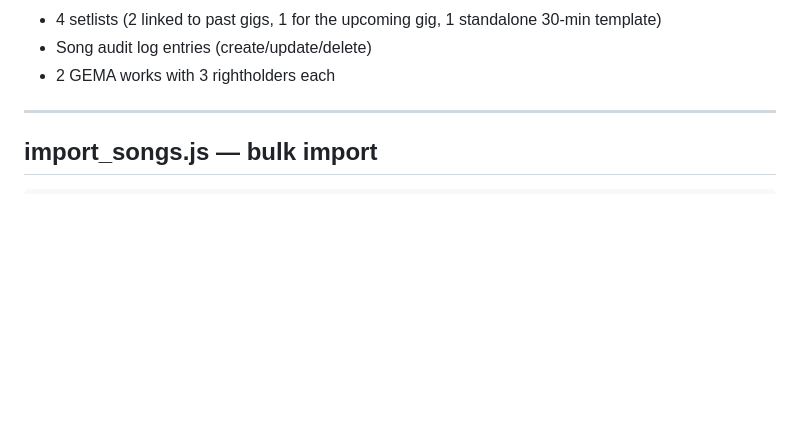
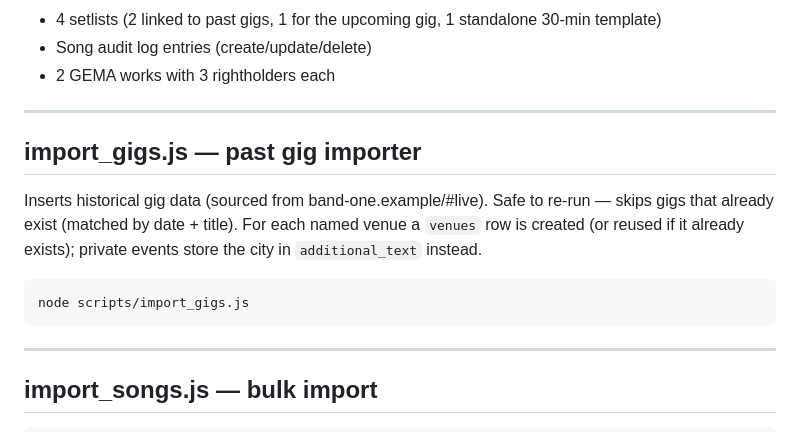
Before and after one commit to kevinsieg/smartist, a Markdown page: scripts/README.md, the part around the change. Drawn GitHub-style; blank space fills up the shorter version.

Commit message:
feat: gig import script and docs update

````diff
--- a/scripts/README.md
+++ b/scripts/README.md
@@ -47,6 +47,16 @@ Inserts:
 - 4 setlists (2 linked to past gigs, 1 for the upcoming gig, 1 standalone 30-min template)
 - Song audit log entries (create/update/delete)
 - 2 GEMA works with 3 rightholders each
+
+---
+
+## import_gigs.js — past gig importer
+
+Inserts historical gig data (sourced from band-one.example/#live). Safe to re-run — skips gigs that already exist (matched by date + title). For each named venue a `venues` row is created (or reused if it already exists); private events store the city in `additional_text` instead.
+
+```bash
+node scripts/import_gigs.js
+```
 
 ---
 
````
Also changed, not shown: README.md (+2 -2 lines).
